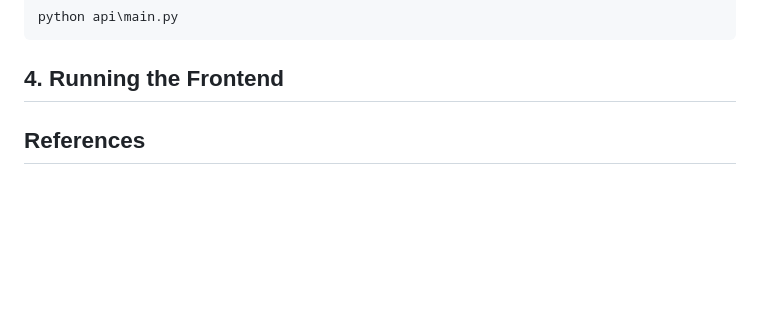
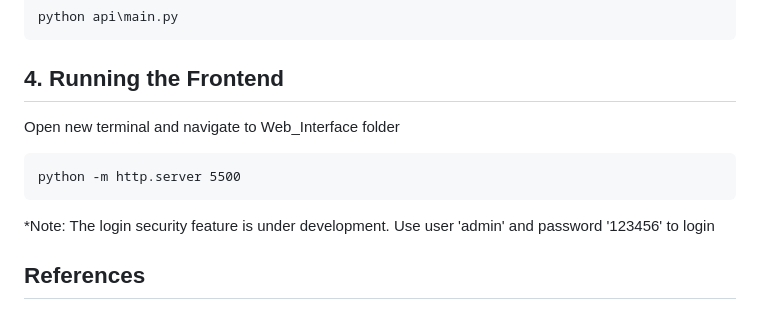
Before and after one commit to quandao21/DeltaCognition_Test, a Markdown page: README.md, the part around the change. GitHub-like rendering; blank space fills up the shorter version.

Commit message:
Update README.md ver6

````diff
--- a/README.md
+++ b/README.md
@@ -64,7 +64,11 @@ python api\main.py
 ```
 
 ## 4. Running the Frontend
-
+Open new terminal and navigate to Web_Interface folder
+```
+python -m http.server 5500
+```
+*Note: The login security feature is under development. Use user 'admin' and password '123456' to login
 ## References
 [1] Raffel, C., Shazeer, N., Roberts, A., Lee, K., Narang, S., Matena, M., Zhou, Y., Li, W. and Liu, P. J. Raffel, C., Shazeer, N., Roberts, A., Lee, K., Narang, S., & Matena, M. et al. (2019). Exploring the Limits of Transfer Learning with a Unified Text-to-Text Transformer. Retrieved 1 September 2023, from https://arxiv.org/abs/1910.10683v3
 
````
